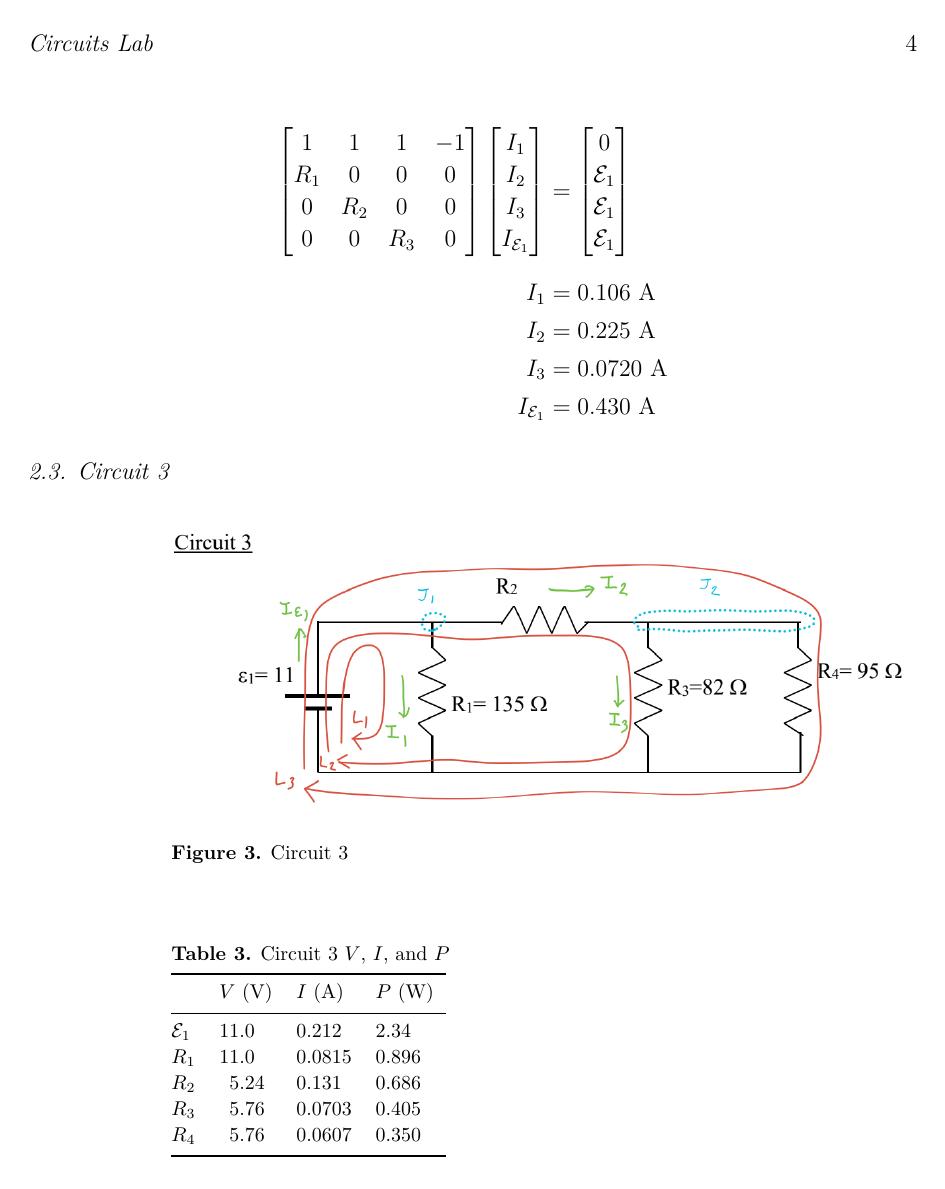
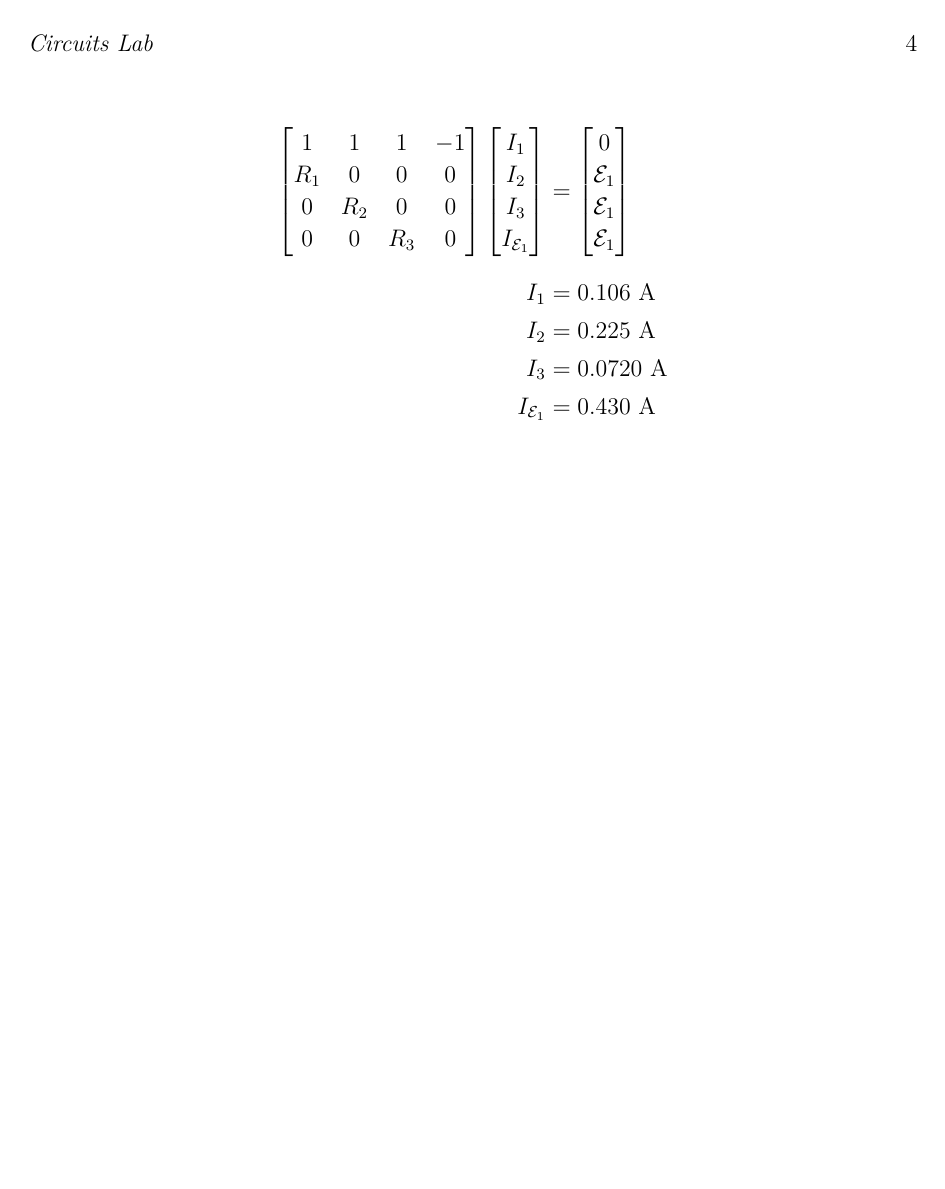
Before and after one commit to VinEdw/latex-physics-reports, a LaTeX paper (circuits-lab/circuits-lab-report.tex): page 4 of 11 before the commit and page 4 of 14 after it. The pictures show the PDF file circuits-lab/circuits-lab-report.pdf that the author committed with the source.

Commit message:
newpage added after each subsection

```diff
--- a/circuits-lab/circuits-lab-report.tex
+++ b/circuits-lab/circuits-lab-report.tex
@@ -75,6 +75,7 @@ Circuit 1 $V$, $I$, and $P$
   & I_1 & = & \frac{\emf_1}{R_1 + R_2 + R_3 + R_4} \\
   & I_1 & = & 0.0440 \units{A}
 \end{IEEEeqnarray*}
+\newpage
 
 \subsection{Circuit 2}
 
@@ -136,6 +137,7 @@ Circuit 2 $V$, $I$, and $P$
   I_3 & = & 0.0720 \units{A} \\
   I_{\emf_1} & = & 0.430 \units{A}
 \end{IEEEeqnarray*}
+\newpage
 
 \subsection{Circuit 3}
 
@@ -203,6 +205,7 @@ Circuit 3 $V$, $I$, and $P$
   I_4 & = & 0.0607 \units{A} \\
   I_{\emf_1} & = & 0.212 \units{A}
 \end{IEEEeqnarray*}
+\newpage
 
 \subsection{Circuit 4}
 
@@ -261,6 +264,7 @@ Circuit 4 $V$, $I$, and $P$
   I_2 & = & 0.0333 \units{A} \\
   I_5 & = & 0.0613 \units{A} \\
 \end{IEEEeqnarray*}
+\newpage
 
 \subsection{Circuit 5}
 
@@ -294,6 +298,7 @@ Circuit 5 $V$, $I$, and $P$
   & I_1 & = & \frac{\emf_1 - \emf_2}{R_1 + R_2 + R_3} \\
   & I_1 & = & 0.0750 \units{A}
 \end{IEEEeqnarray*}
+\newpage
 
 \subsection{Circuit 6}
 
@@ -363,6 +368,7 @@ Circuit 6 $V$, $I$, and $P$
   I_4 & = & 0.629 \units{A} \\
   I_{\emf_1} & = & 2.11 \units{A}
 \end{IEEEeqnarray*}
+\newpage
 
 \subsection{Circuit 7}
 
@@ -438,6 +444,7 @@ Circuit 7 $V$, $I$, and $P$
   I_6 & = & 0.0806 \units{A} \\
   I_7 & = & 0.0160 \units{A}
 \end{IEEEeqnarray*}
+\newpage
 
 %%%%%%%%%%%%%%%%%%%% Conclusion %%%%%%%%%%%%%%%%%%%%
 \section{Conclusion}
```
Also changed, not shown: circuits-lab/circuits-lab-report.pdf.
